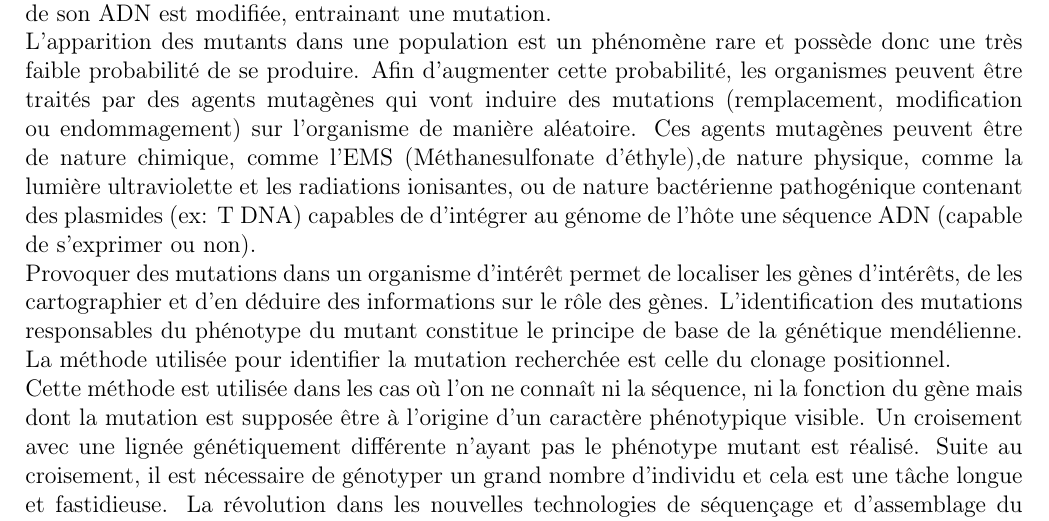
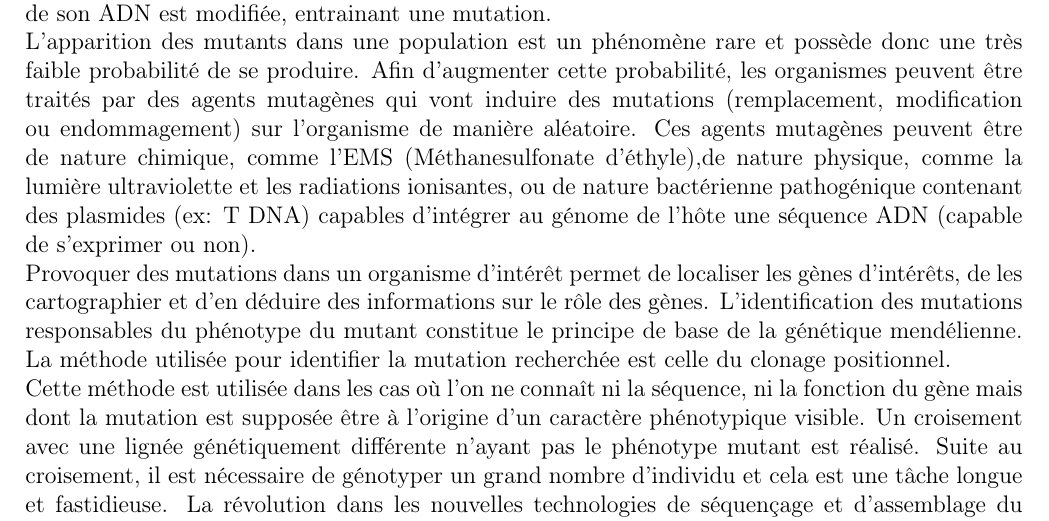
Before and after one commit to JulietteGeoffray/ProjetS2, a LaTeX document (CahierDesCharges/CDC.tex): part of page 3 of 8, cut so that both start at the same text. Compiled offline with pdfLaTeX.

Commit message:
legere modif sur le CDC maintenant pres a etre envoyer ;)

```diff
--- a/CahierDesCharges/CDC.tex
+++ b/CahierDesCharges/CDC.tex
@@ -54,7 +54,7 @@ d’entrée/sortie. \\[0.4cm] }
 
 La mutagenèse est un processus par lequel l'information génétique d'un organisme, et donc celle de son ADN est modifiée, entrainant une mutation.
 
-L'apparition des mutants dans une population est un phénomène rare et possède donc une très faible probabilité de se produire. Afin d'augmenter cette probabilité, les organismes peuvent être traités par des agents mutagènes qui vont induire des mutations (remplacement, modification ou endommagement) sur l'organisme de manière aléatoire. Ces agents mutagènes peuvent être de nature chimique, comme l'EMS (Méthanesulfonate d'éthyle),de nature physique, comme la lumière ultraviolette et les radiations ionisantes, ou de nature bactérienne pathogénique contenant des plasmides (ex: T DNA) capables de d’intégrer au génome de l'hôte une séquence ADN (capable de s'exprimer ou non).
+L'apparition des mutants dans une population est un phénomène rare et possède donc une très faible probabilité de se produire. Afin d'augmenter cette probabilité, les organismes peuvent être traités par des agents mutagènes qui vont induire des mutations (remplacement, modification ou endommagement) sur l'organisme de manière aléatoire. Ces agents mutagènes peuvent être de nature chimique, comme l'EMS (Méthanesulfonate d'éthyle),de nature physique, comme la lumière ultraviolette et les radiations ionisantes, ou de nature bactérienne pathogénique contenant des plasmides (ex: T DNA) capables d’intégrer au génome de l'hôte une séquence ADN (capable de s'exprimer ou non).
 
 Provoquer des mutations dans un organisme d’intérêt permet de localiser les gènes d’intérêts, de les cartographier et d'en déduire des informations sur le rôle des gènes. L'identification des mutations responsables du phénotype du mutant constitue le principe de base de la génétique mendélienne. La méthode utilisée pour identifier la mutation recherchée est celle du clonage positionnel.
 
```
Also changed, not shown: CahierDesCharges/CDC.pdf, 2 other files.
